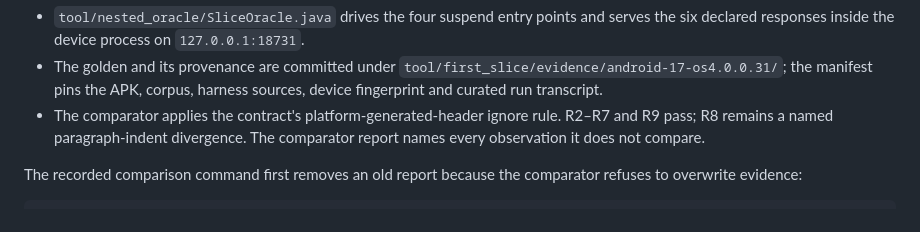
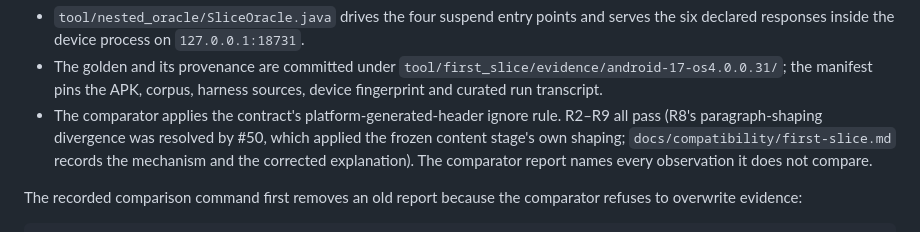
Before and after one commit to qsgy-edge/liber, a Markdown page: tool/first_slice/README.md, the part around the change. Drawn GitHub-style.

Commit message:
docs(first-slice): R2-R9 all pass; R8 was resolved by #50

```diff
--- a/tool/first_slice/README.md
+++ b/tool/first_slice/README.md
@@ -65,8 +65,10 @@ without rebuilding a Legado class. The instrumentation APK targets the installed
   `tool/first_slice/evidence/android-17-os4.0.0.31/`; the manifest pins the APK,
   corpus, harness sources, device fingerprint and curated run transcript.
 - The comparator applies the contract's platform-generated-header ignore rule.
-  R2–R7 and R9 pass; R8 remains a named paragraph-indent divergence. The
-  comparator report names every observation it does not compare.
+  R2–R9 all pass (R8's paragraph-shaping divergence was resolved by #50, which
+  applied the frozen content stage's own shaping; `docs/compatibility/first-slice.md`
+  records the mechanism and the corrected explanation). The comparator report names
+  every observation it does not compare.
 
 The recorded comparison command first removes an old report because the
 comparator refuses to overwrite evidence:
```
